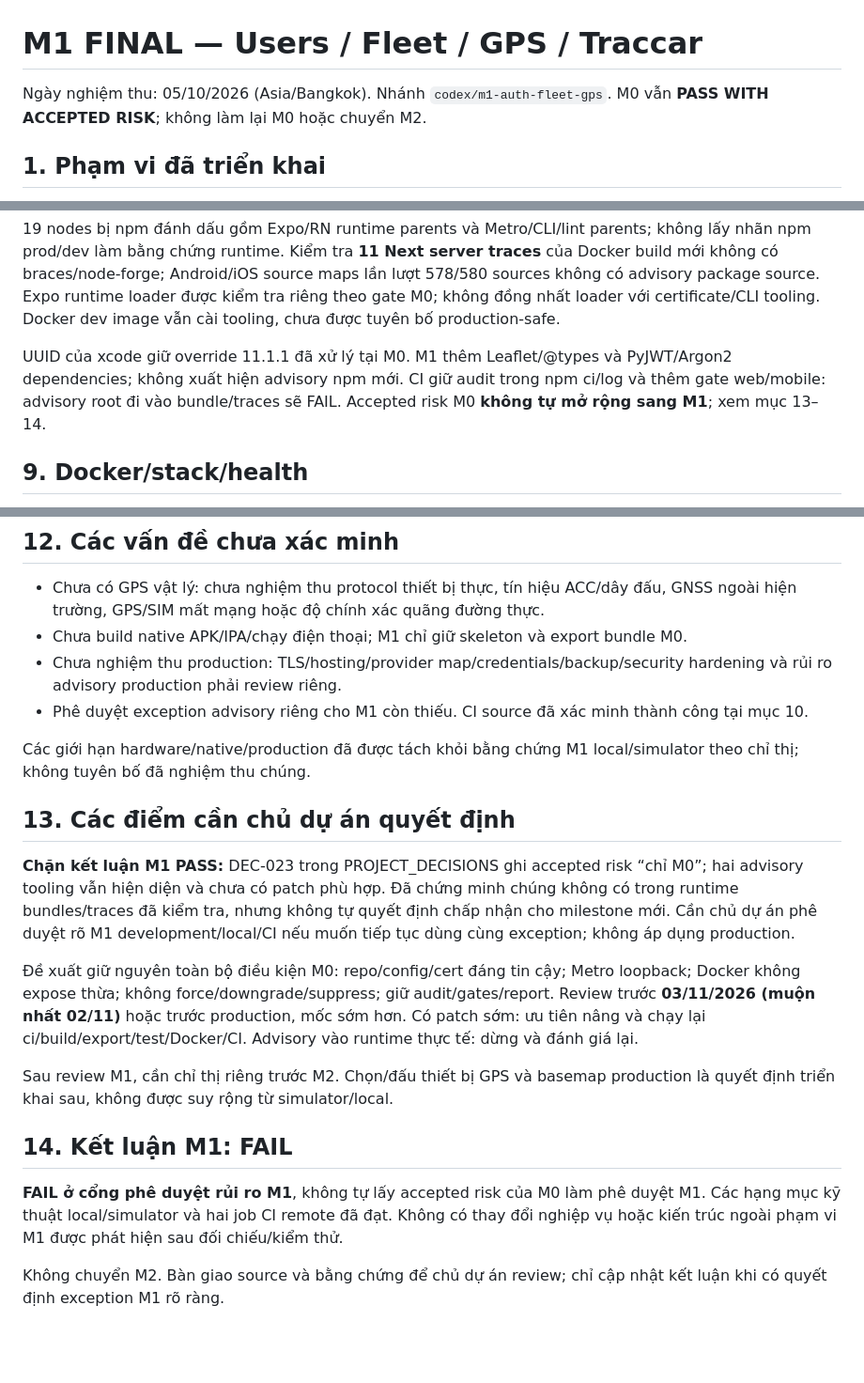
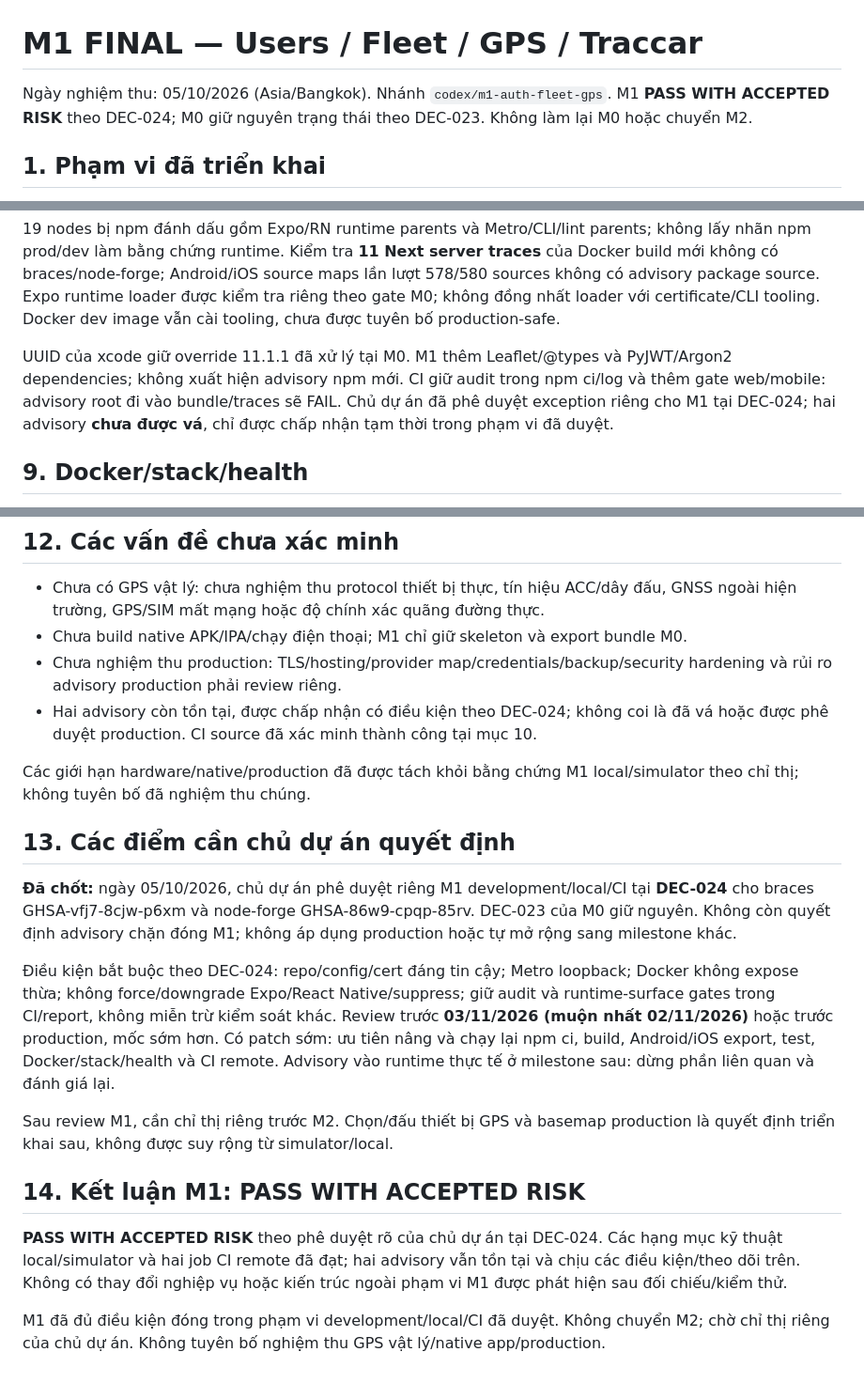
Before and after one commit to phamdanghung/delivery-tracking, a Markdown page: docs/reports/M1_FINAL.md, 3 parts joined by grey strips. Shown at 94% size. GitHub-like rendering; blank space fills up the shorter version.

```diff
--- a/docs/reports/M1_FINAL.md
+++ b/docs/reports/M1_FINAL.md
@@ -1,6 +1,6 @@
 # M1 FINAL — Users / Fleet / GPS / Traccar
 
-Ngày nghiệm thu: 05/10/2026 (Asia/Bangkok). Nhánh `codex/m1-auth-fleet-gps`. M0 vẫn **PASS WITH ACCEPTED RISK**; không làm lại M0 hoặc chuyển M2.
+Ngày nghiệm thu: 05/10/2026 (Asia/Bangkok). Nhánh `codex/m1-auth-fleet-gps`. M1 **PASS WITH ACCEPTED RISK** theo DEC-024; M0 giữ nguyên trạng thái theo DEC-023. Không làm lại M0 hoặc chuyển M2.
 
 ## 1. Phạm vi đã triển khai
 
@@ -105,7 +105,7 @@ Audit kiểm tra lại ngày 05/10: **19 high, 0 critical**, do 2 advisory root,
 
 19 nodes bị npm đánh dấu gồm Expo/RN runtime parents và Metro/CLI/lint parents; không lấy nhãn npm prod/dev làm bằng chứng runtime. Kiểm tra **11 Next server traces** của Docker build mới không có braces/node-forge; Android/iOS source maps lần lượt 578/580 sources không có advisory package source. Expo runtime loader được kiểm tra riêng theo gate M0; không đồng nhất loader với certificate/CLI tooling. Docker dev image vẫn cài tooling, chưa được tuyên bố production-safe.
 
-UUID của xcode giữ override 11.1.1 đã xử lý tại M0. M1 thêm Leaflet/@types và PyJWT/Argon2 dependencies; không xuất hiện advisory npm mới. CI giữ audit trong npm ci/log và thêm gate web/mobile: advisory root đi vào bundle/traces sẽ FAIL. Accepted risk M0 **không tự mở rộng sang M1**; xem mục 13–14.
+UUID của xcode giữ override 11.1.1 đã xử lý tại M0. M1 thêm Leaflet/@types và PyJWT/Argon2 dependencies; không xuất hiện advisory npm mới. CI giữ audit trong npm ci/log và thêm gate web/mobile: advisory root đi vào bundle/traces sẽ FAIL. Chủ dự án đã phê duyệt exception riêng cho M1 tại DEC-024; hai advisory **chưa được vá**, chỉ được chấp nhận tạm thời trong phạm vi đã duyệt.
 
 ## 9. Docker/stack/health
 
@@ -132,20 +134,20 @@ CI checkpoint của source `640ef3cb293f51f628bee2245ed8d69382c81755`: **PASS**,
 - Chưa có GPS vật lý: chưa nghiệm thu protocol thiết bị thực, tín hiệu ACC/dây đấu, GNSS ngoài hiện trường, GPS/SIM mất mạng hoặc độ chính xác quãng đường thực.
 - Chưa build native APK/IPA/chạy điện thoại; M1 chỉ giữ skeleton và export bundle M0.
 - Chưa nghiệm thu production: TLS/hosting/provider map/credentials/backup/security hardening và rủi ro advisory production phải review riêng.
-- Phê duyệt exception advisory riêng cho M1 còn thiếu. CI source đã xác minh thành công tại mục 10.
+- Hai advisory còn tồn tại, được chấp nhận có điều kiện theo DEC-024; không coi là đã vá hoặc được phê duyệt production. CI source đã xác minh thành công tại mục 10.
 
 Các giới hạn hardware/native/production đã được tách khỏi bằng chứng M1 local/simulator theo chỉ thị; không tuyên bố đã nghiệm thu chúng.
 
 ## 13. Các điểm cần chủ dự án quyết định
 
-**Chặn kết luận M1 PASS:** DEC-023 trong PROJECT_DECISIONS ghi accepted risk “chỉ M0”; hai advisory tooling vẫn hiện diện và chưa có patch phù hợp. Đã chứng minh chúng không có trong runtime bundles/traces đã kiểm tra, nhưng không tự quyết định chấp nhận cho milestone mới. Cần chủ dự án phê duyệt rõ M1 development/local/CI nếu muốn tiếp tục dùng cùng exception; không áp dụng production.
+**Đã chốt:** ngày 05/10/2026, chủ dự án phê duyệt riêng M1 development/local/CI tại **DEC-024** cho braces GHSA-vfj7-8cjw-p6xm và node-forge GHSA-86w9-cpqp-85rv. DEC-023 của M0 giữ nguyên. Không còn quyết định advisory chặn đóng M1; không áp dụng production hoặc tự mở rộng sang milestone khác.
 
-Đề xuất giữ nguyên toàn bộ điều kiện M0: repo/config/cert đáng tin cậy; Metro loopback; Docker không expose thừa; không force/downgrade/suppress; giữ audit/gates/report. Review trước **03/11/2026 (muộn nhất 02/11)** hoặc trước production, mốc sớm hơn. Có patch sớm: ưu tiên nâng và chạy lại ci/build/export/test/Docker/CI. Advisory vào runtime thực tế: dừng và đánh giá lại.
+Điều kiện bắt buộc theo DEC-024: repo/config/cert đáng tin cậy; Metro loopback; Docker không expose thừa; không force/downgrade Expo/React Native/suppress; giữ audit và runtime-surface gates trong CI/report, không miễn trừ kiểm soát khác. Review trước **03/11/2026 (muộn nhất 02/11/2026)** hoặc trước production, mốc sớm hơn. Có patch sớm: ưu tiên nâng và chạy lại npm ci, build, Android/iOS export, test, Docker/stack/health và CI remote. Advisory vào runtime thực tế ở milestone sau: dừng phần liên quan và đánh giá lại.
 
 Sau review M1, cần chỉ thị riêng trước M2. Chọn/đấu thiết bị GPS và basemap production là quyết định triển khai sau, không được suy rộng từ simulator/local.
 
-## 14. Kết luận M1: FAIL
+## 14. Kết luận M1: PASS WITH ACCEPTED RISK
 
-**FAIL ở cổng phê duyệt rủi ro M1**, không tự lấy accepted risk của M0 làm phê duyệt M1. Các hạng mục kỹ thuật local/simulator và hai job CI remote đã đạt. Không có thay đổi nghiệp vụ hoặc kiến trúc ngoài phạm vi M1 được phát hiện sau đối chiếu/kiểm thử.
+**PASS WITH ACCEPTED RISK** theo phê duyệt rõ của chủ dự án tại DEC-024. Các hạng mục kỹ thuật local/simulator và hai job CI remote đã đạt; hai advisory vẫn tồn tại và chịu các điều kiện/theo dõi trên. Không có thay đổi nghiệp vụ hoặc kiến trúc ngoài phạm vi M1 được phát hiện sau đối chiếu/kiểm thử.
 
-Không chuyển M2. Bàn giao source và bằng chứng để chủ dự án review; chỉ cập nhật kết luận khi có quyết định exception M1 rõ ràng.
+M1 đã đủ điều kiện đóng trong phạm vi development/local/CI đã duyệt. Không chuyển M2; chờ chỉ thị riêng của chủ dự án. Không tuyên bố nghiệm thu GPS vật lý/native app/production.
```
Also changed, not shown: other parts of docs/reports/M1_FINAL.md (+2 -0 lines), PROJECT_DECISIONS.md (+22 -0 lines).
